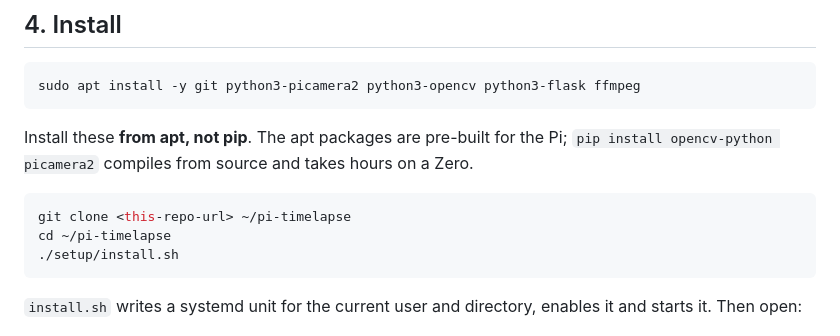
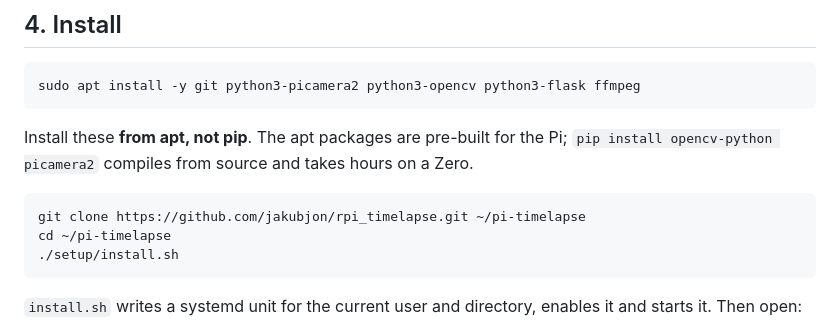
Before and after one commit to jakubjon/rpi_timelapse, a Markdown page: README.md, the part around the change. Rendered like a GitHub page.

Commit message:
README: the actual clone URL
Co-Authored-By: Claude Opus 5 <noreply@anthropic.com>

````diff
--- a/README.md
+++ b/README.md
@@ -69,7 +69,7 @@ Install these **from apt, not pip**. The apt packages are pre-built for the Pi;
 `pip install opencv-python picamera2` compiles from source and takes hours on a Zero.
 
 ```sh
-git clone <this-repo-url> ~/pi-timelapse
+git clone https://github.com/jakubjon/rpi_timelapse.git ~/pi-timelapse
 cd ~/pi-timelapse
 ./setup/install.sh
 ```
````
